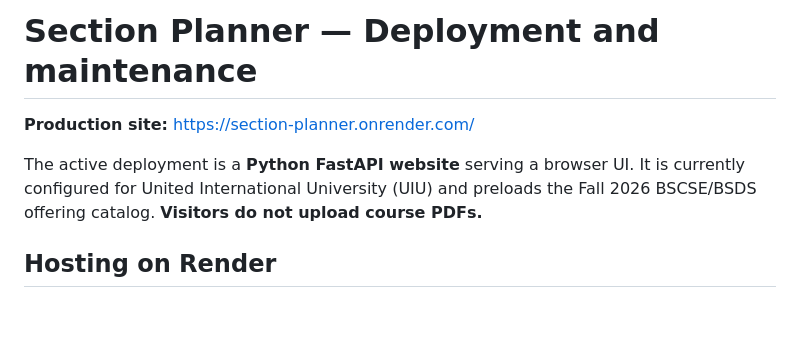
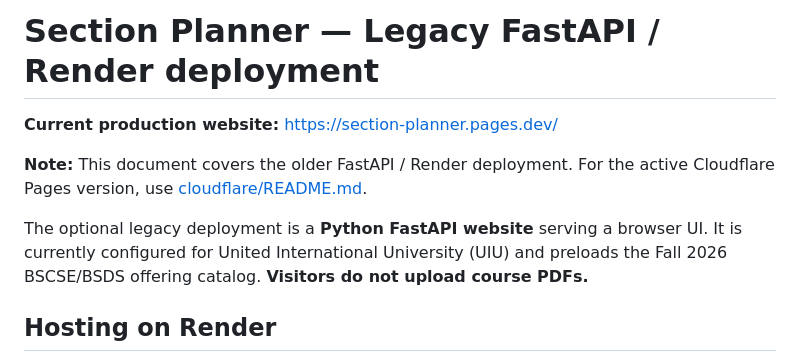
Before and after one commit to hasiiib/section-planner, a Markdown page: WEB_DEPLOY.md, the part around the change. Rendered like a GitHub page; blank space fills up the shorter version.

Commit message:
Document section-planner.pages.dev as official live Cloudflare Pages URL

```diff
--- a/WEB_DEPLOY.md
+++ b/WEB_DEPLOY.md
@@ -1,8 +1,10 @@
-# Section Planner — Deployment and maintenance
+# Section Planner — Legacy FastAPI / Render deployment
 
-**Production site:** https://section-planner.onrender.com/
+**Current production website:** https://section-planner.pages.dev/
 
-The active deployment is a **Python FastAPI website** serving a browser UI. It is currently configured for United International University (UIU) and preloads the Fall 2026 BSCSE/BSDS offering catalog. **Visitors do not upload course PDFs.**
+**Note:** This document covers the older FastAPI / Render deployment. For the active Cloudflare Pages version, use [cloudflare/README.md](cloudflare/README.md).
+
+The optional legacy deployment is a **Python FastAPI website** serving a browser UI. It is currently configured for United International University (UIU) and preloads the Fall 2026 BSCSE/BSDS offering catalog. **Visitors do not upload course PDFs.**
 
 ## Hosting on Render
 
```
